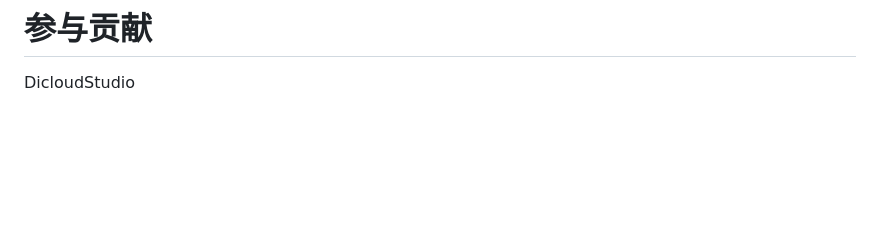
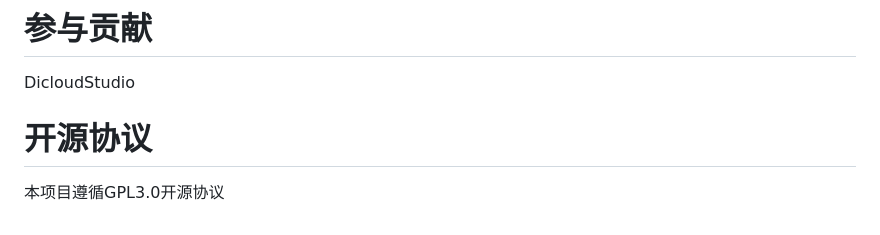
Before and after one commit to huangdihd/dishaoplugin, a Markdown page: readme.md, the part around the change. GitHub-like rendering; blank space fills up the shorter version.

Commit message:
插件源代码

```diff
--- a/readme.md
+++ b/readme.md
@@ -147,3 +147,6 @@ dishao插件,轻量级的基于spigotapi1.16+的基础插件
 # 参与贡献
 
 DicloudStudio
+
+# 开源协议
+本项目遵循GPL3.0开源协议
```
